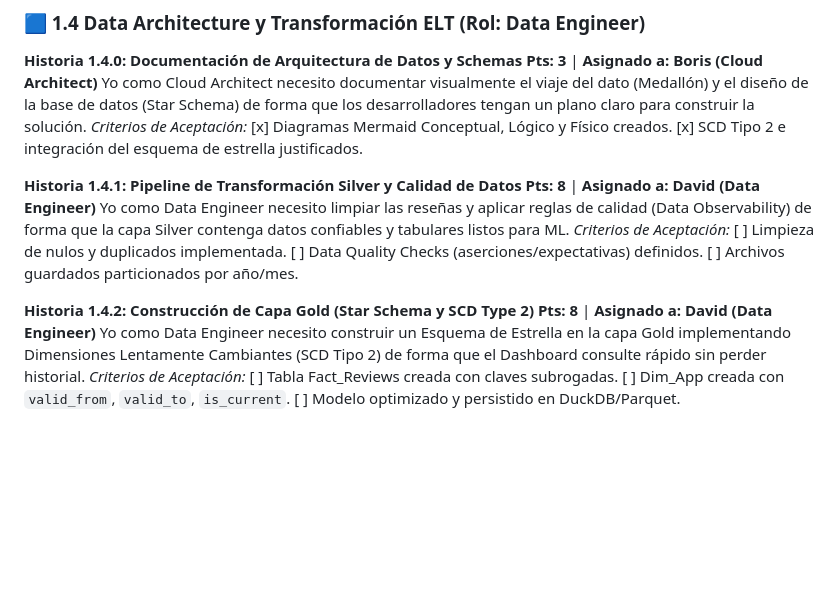
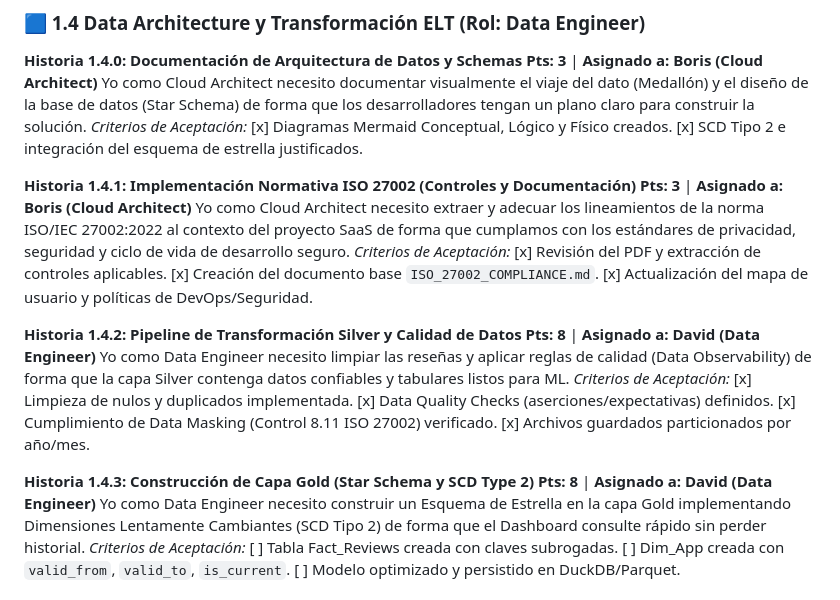
Before and after one commit to dq-datasci/mobile_banking_indicator, a Markdown page: docs/SCRUM/USER_STORY_MAP.md, the part around the change. GitHub-like rendering; blank space fills up the shorter version.

Commit message:
docs: actualizar tableros scrum tras completar Sprint 1

```diff
--- a/docs/SCRUM/USER_STORY_MAP.md
+++ b/docs/SCRUM/USER_STORY_MAP.md
@@ -54,15 +54,24 @@ Yo como Cloud Architect necesito documentar visualmente el viaje del dato (Medal
 [x] Diagramas Mermaid Conceptual, Lógico y Físico creados.
 [x] SCD Tipo 2 e integración del esquema de estrella justificados.
 
-**Historia 1.4.1: Pipeline de Transformación Silver y Calidad de Datos**
+**Historia 1.4.1: Implementación Normativa ISO 27002 (Controles y Documentación)**
+**Pts: 3** | **Asignado a: Boris (Cloud Architect)**
+Yo como Cloud Architect necesito extraer y adecuar los lineamientos de la norma ISO/IEC 27002:2022 al contexto del proyecto SaaS de forma que cumplamos con los estándares de privacidad, seguridad y ciclo de vida de desarrollo seguro.
+*Criterios de Aceptación:*
+[x] Revisión del PDF y extracción de controles aplicables.
+[x] Creación del documento base `ISO_27002_COMPLIANCE.md`.
+[x] Actualización del mapa de usuario y políticas de DevOps/Seguridad.
+
+**Historia 1.4.2: Pipeline de Transformación Silver y Calidad de Datos**
 **Pts: 8** | **Asignado a: David (Data Engineer)**
 Yo como Data Engineer necesito limpiar las reseñas y aplicar reglas de calidad (Data Observability) de forma que la capa Silver contenga datos confiables y tabulares listos para ML.
 *Criterios de Aceptación:*
-[ ] Limpieza de nulos y duplicados implementada.
-[ ] Data Quality Checks (aserciones/expectativas) definidos.
-[ ] Archivos guardados particionados por año/mes.
+[x] Limpieza de nulos y duplicados implementada.
+[x] Data Quality Checks (aserciones/expectativas) definidos.
+[x] Cumplimiento de Data Masking (Control 8.11 ISO 27002) verificado.
+[x] Archivos guardados particionados por año/mes.
 
-**Historia 1.4.2: Construcción de Capa Gold (Star Schema y SCD Type 2)**
+**Historia 1.4.3: Construcción de Capa Gold (Star Schema y SCD Type 2)**
 **Pts: 8** | **Asignado a: David (Data Engineer)**
 Yo como Data Engineer necesito construir un Esquema de Estrella en la capa Gold implementando Dimensiones Lentamente Cambiantes (SCD Tipo 2) de forma que el Dashboard consulte rápido sin perder historial.
 *Criterios de Aceptación:*
```
Also changed, not shown: docs/SCRUM/KANBAN.md (+3 -2 lines).
